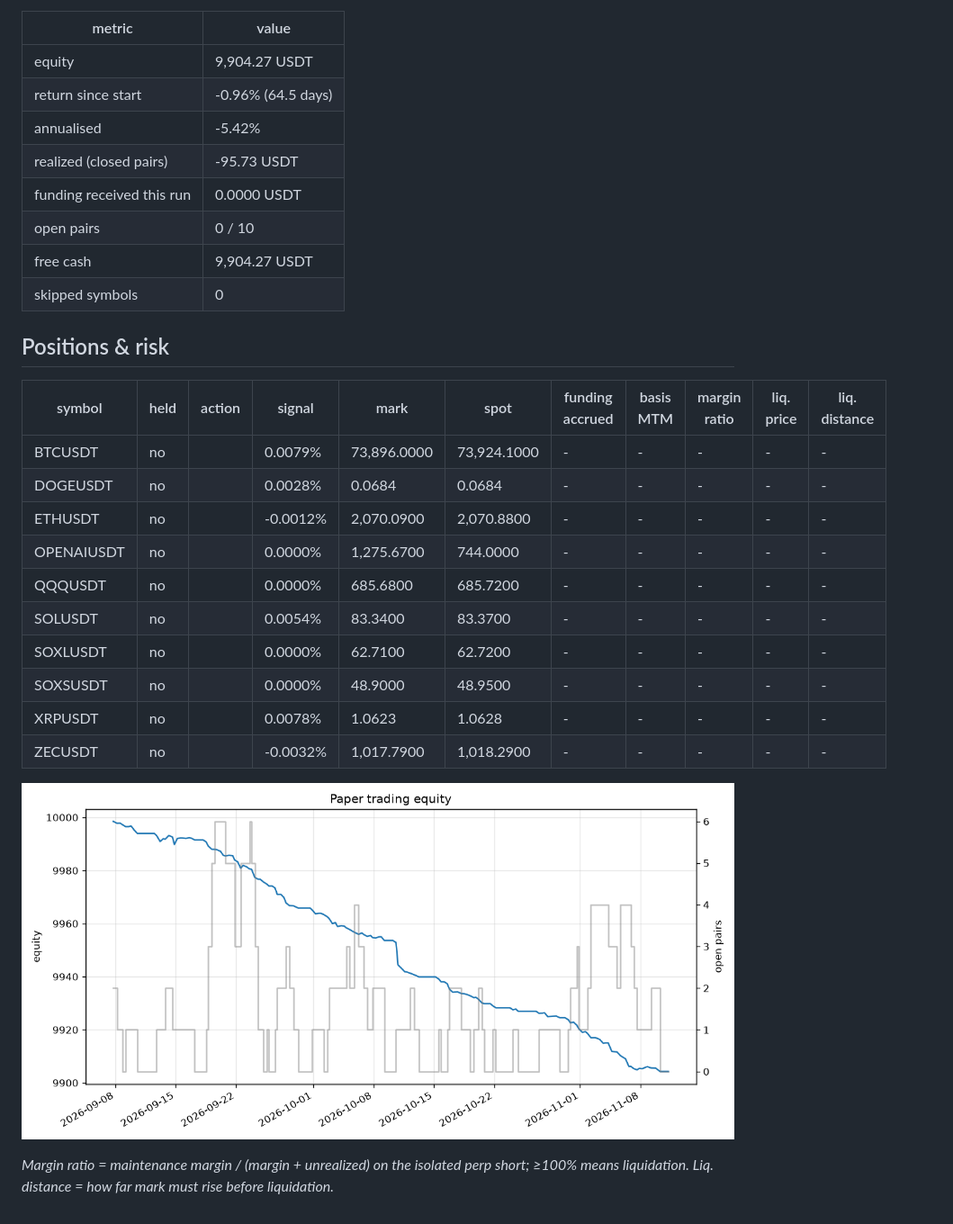
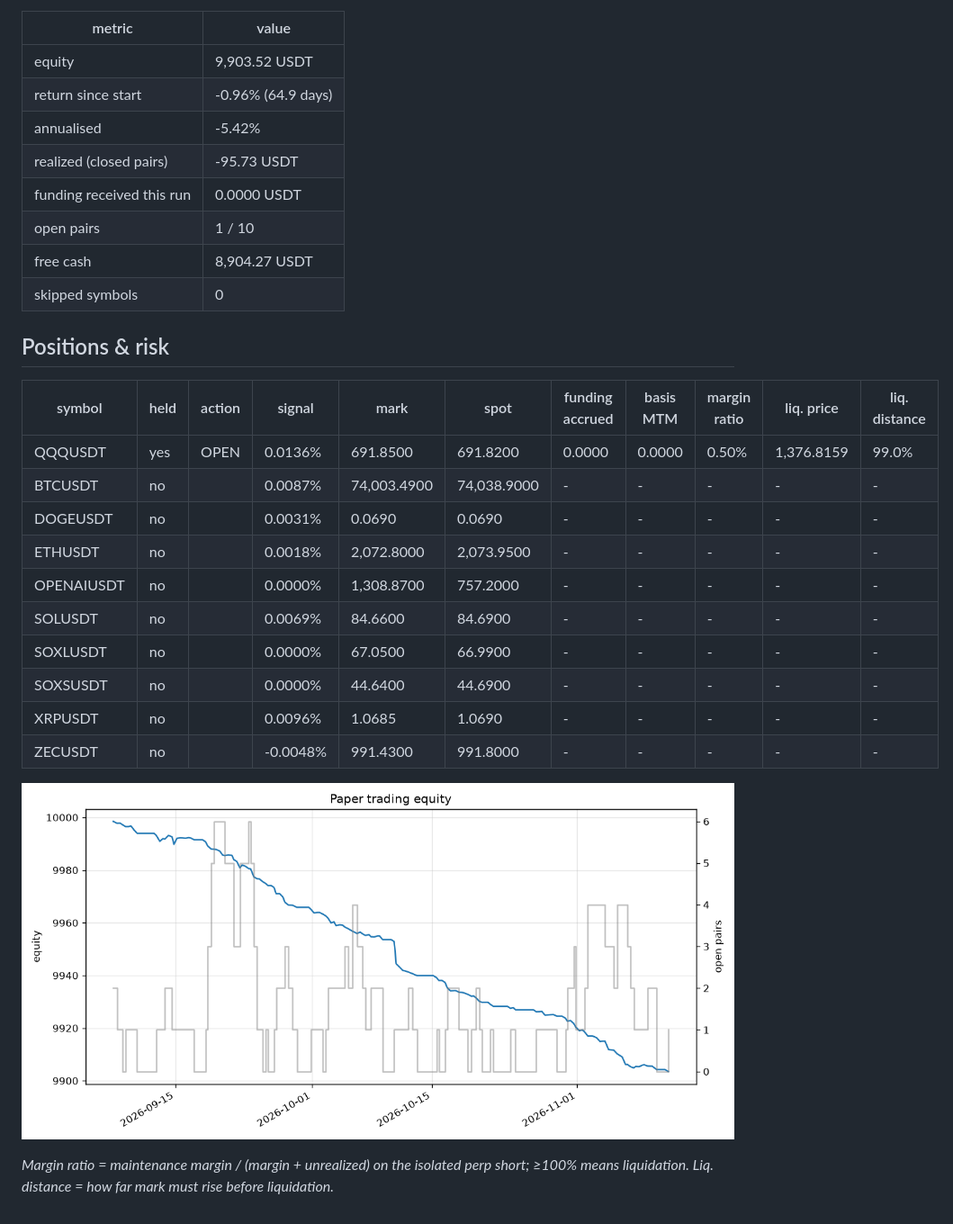
Before and after one commit to initialey/funding-arb, a Markdown page: reports/paper_latest.md, the part around one of its changes. Shown at 90% size. Rendered like a GitHub page; pictures changed too: reports/paper_equity.png.

Commit message:
paper: step 2026-11-11T16:05Z

```diff
--- a/reports/paper_latest.md
+++ b/reports/paper_latest.md
@@ -4,29 +4,29 @@ Run #186 at 2026-11-11 06:00 UTC. Threshold 0.010% per funding interval, signal
 
 | metric | value |
 |---|---|
-| equity | 9,904.27 USDT |
-| return since start | -0.96% (64.5 days) |
+| equity | 9,903.52 USDT |
+| return since start | -0.96% (64.9 days) |
 | annualised | -5.42% |
 | realized (closed pairs) | -95.73 USDT |
 | funding received this run | 0.0000 USDT |
-| open pairs | 0 / 10 |
-| free cash | 9,904.27 USDT |
+| open pairs | 1 / 10 |
+| free cash | 8,904.27 USDT |
 | skipped symbols | 0 |
 
 ## Positions & risk
 
 | symbol | held | action | signal | mark | spot | funding accrued | basis MTM | margin ratio | liq. price | liq. distance |
 |---|---|---|---|---|---|---|---|---|---|---|
-| BTCUSDT | no |  | 0.0079% | 73,896.0000 | 73,924.1000 | - | - | - | - | - |
-| DOGEUSDT | no |  | 0.0028% | 0.0684 | 0.0684 | - | - | - | - | - |
-| ETHUSDT | no |  | -0.0012% | 2,070.0900 | 2,070.8800 | - | - | - | - | - |
-| OPENAIUSDT | no |  | 0.0000% | 1,275.6700 | 744.0000 | - | - | - | - | - |
-| QQQUSDT | no |  | 0.0000% | 685.6800 | 685.7200 | - | - | - | - | - |
-| SOLUSDT | no |  | 0.0054% | 83.3400 | 83.3700 | - | - | - | - | - |
-| SOXLUSDT | no |  | 0.0000% | 62.7100 | 62.7200 | - | - | - | - | - |
-| SOXSUSDT | no |  | 0.0000% | 48.9000 | 48.9500 | - | - | - | - | - |
-| XRPUSDT | no |  | 0.0078% | 1.0623 | 1.0628 | - | - | - | - | - |
-| ZECUSDT | no |  | -0.0032% | 1,017.7900 | 1,018.2900 | - | - | - | - | - |
+| QQQUSDT | yes | OPEN | 0.0136% | 691.8500 | 691.8200 | 0.0000 | 0.0000 | 0.50% | 1,376.8159 | 99.0% |
+| BTCUSDT | no |  | 0.0087% | 74,003.4900 | 74,038.9000 | - | - | - | - | - |
+| DOGEUSDT | no |  | 0.0031% | 0.0690 | 0.0690 | - | - | - | - | - |
+| ETHUSDT | no |  | 0.0018% | 2,072.8000 | 2,073.9500 | - | - | - | - | - |
+| OPENAIUSDT | no |  | 0.0000% | 1,308.8700 | 757.2000 | - | - | - | - | - |
+| SOLUSDT | no |  | 0.0069% | 84.6600 | 84.6900 | - | - | - | - | - |
+| SOXLUSDT | no |  | 0.0000% | 67.0500 | 66.9900 | - | - | - | - | - |
+| SOXSUSDT | no |  | 0.0000% | 44.6400 | 44.6900 | - | - | - | - | - |
+| XRPUSDT | no |  | 0.0096% | 1.0685 | 1.0690 | - | - | - | - | - |
+| ZECUSDT | no |  | -0.0048% | 991.4300 | 991.8000 | - | - | - | - | - |
 
 ![equity](paper_equity.png)
 
```
Also changed, not shown: other parts of reports/paper_latest.md (+1 -1 lines), 2 other files.
